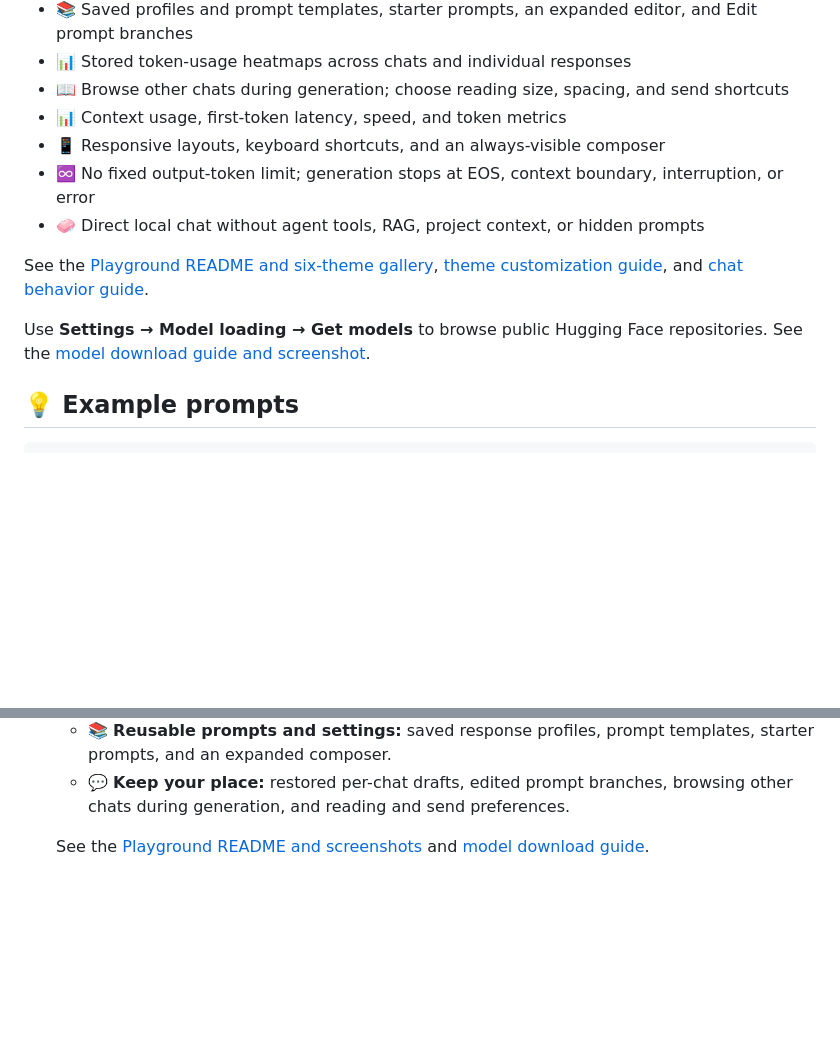
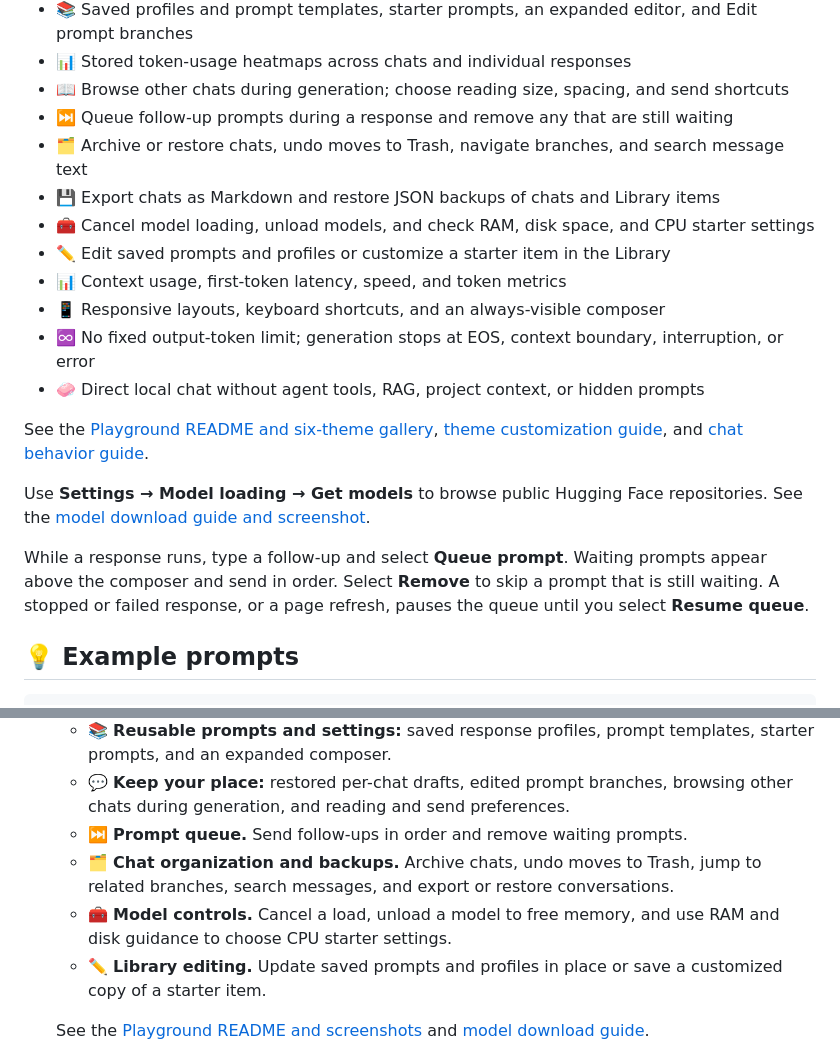
Before and after one commit to amitdev101/local-llm-agent-lite, a Markdown page: README.md, 2 parts joined by grey strips. GitHub-like rendering; blank space fills up the shorter version.

```diff
--- a/README.md
+++ b/README.md
@@ -92,6 +92,11 @@ The interface provides:
 - 📚 Saved profiles and prompt templates, starter prompts, an expanded editor, and Edit prompt branches
 - 📊 Stored token-usage heatmaps across chats and individual responses
 - 📖 Browse other chats during generation; choose reading size, spacing, and send shortcuts
+- ⏭️ Queue follow-up prompts during a response and remove any that are still waiting
+- 🗂️ Archive or restore chats, undo moves to Trash, navigate branches, and search message text
+- 💾 Export chats as Markdown and restore JSON backups of chats and Library items
+- 🧰 Cancel model loading, unload models, and check RAM, disk space, and CPU starter settings
+- ✏️ Edit saved prompts and profiles or customize a starter item in the Library
 - 📊 Context usage, first-token latency, speed, and token metrics
 - 📱 Responsive layouts, keyboard shortcuts, and an always-visible composer
 - ♾️ No fixed output-token limit; generation stops at EOS, context boundary, interruption, or error
@@ -100,6 +105,11 @@ The interface provides:
 See the [Playground README and six-theme gallery](local_llm_playground/README.md), [theme customization guide](local_llm_playground/docs/themes.md), and [chat behavior guide](local_llm_playground/docs/usability.md).
 
 Use **Settings → Model loading → Get models** to browse public Hugging Face repositories. See the [model download guide and screenshot](local_llm_playground/docs/model-downloads.md).
+
+While a response runs, type a follow-up and select **Queue prompt**. Waiting prompts
+appear above the composer and send in order. Select **Remove** to skip a prompt
+that is still waiting. A stopped or failed response, or a page refresh, pauses
+the queue until you select **Resume queue**.
 
 ## 💡 Example prompts
 
@@ -229,6 +239,13 @@ values afterward in Settings.
     starter prompts, and an expanded composer.
   - 💬 **Keep your place:** restored per-chat drafts, edited prompt branches,
     browsing other chats during generation, and reading and send preferences.
+  - ⏭️ **Prompt queue.** Send follow-ups in order and remove waiting prompts.
+  - 🗂️ **Chat organization and backups.** Archive chats, undo moves to Trash,
+    jump to related branches, search messages, and export or restore conversations.
+  - 🧰 **Model controls.** Cancel a load, unload a model to free memory, and use
+    RAM and disk guidance to choose CPU starter settings.
+  - ✏️ **Library editing.** Update saved prompts and profiles in place or save
+    a customized copy of a starter item.
 
   See the [Playground README and screenshots](local_llm_playground/README.md) and
   [model download guide](local_llm_playground/docs/model-downloads.md).
```
